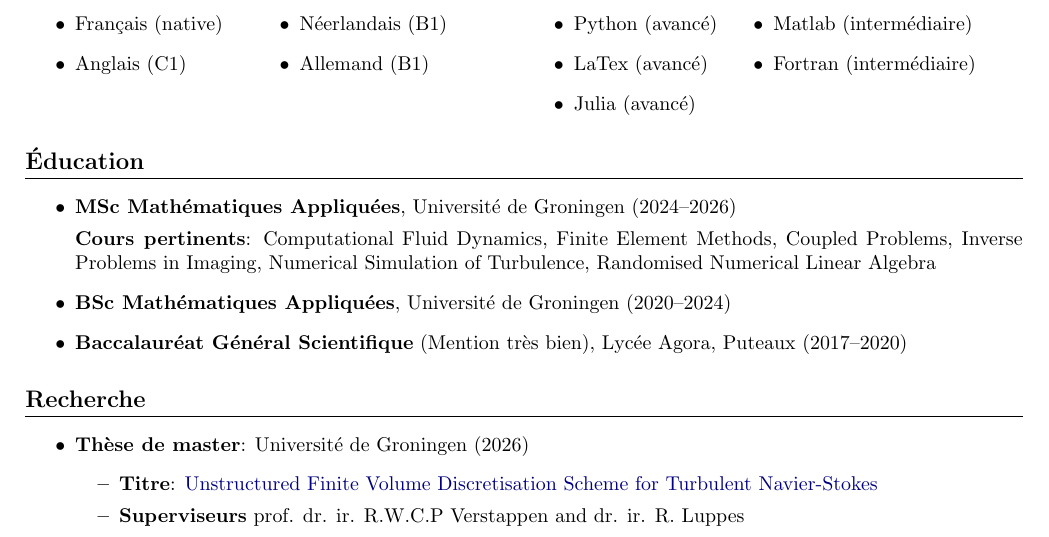
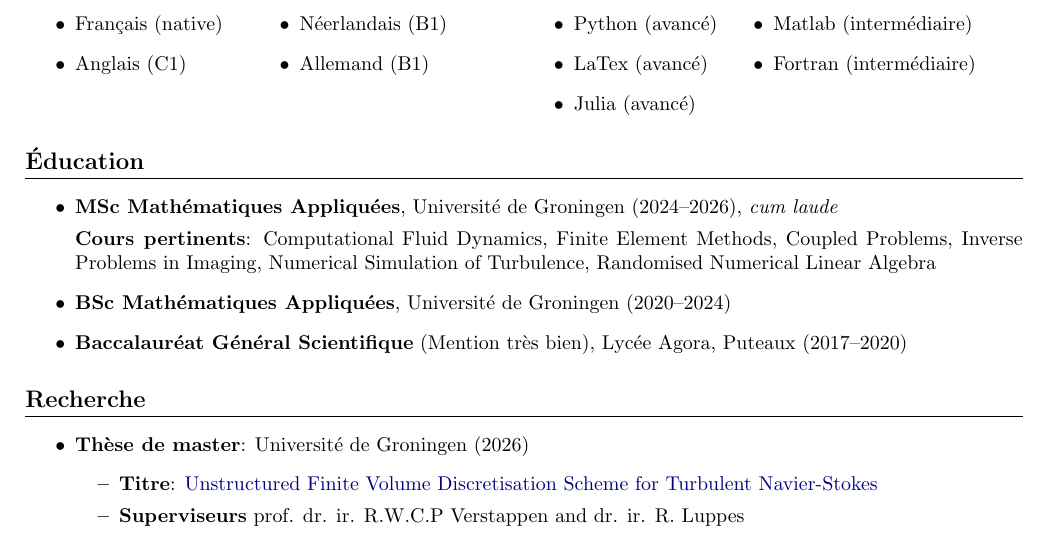
Before and after one commit to MileneMdvl/CV, a LaTeX CV (resumes/Milene Mandeville CV (FR).tex): part of page 1 of 2, cut so that both start at the same text. Compiled offline with pdfLaTeX.

Commit message:
updated cv's

```diff
--- a/resumes/Milene Mandeville CV (FR).tex
+++ b/resumes/Milene Mandeville CV (FR).tex
@@ -72,7 +72,7 @@
 \section*{Éducation}
 \begin{itemize}
     \item \textbf{MSc Mathématiques Appliquées}, Université de Groningen
-    (2024--2026)
+    (2024--2026), \textit{cum laude}
 
     \textbf{Cours pertinents}: Computational Fluid Dynamics, Finite Element
     Methods, Coupled Problems, Inverse Problems in Imaging, Numerical Simulation
```
Also changed, not shown: resumes/Milene Mandeville CV (ENG).tex (+1 -1 lines), resumes/Milene Mandeville CV (ENG).pdf, resumes/Milene Mandeville CV (FR).pdf.
